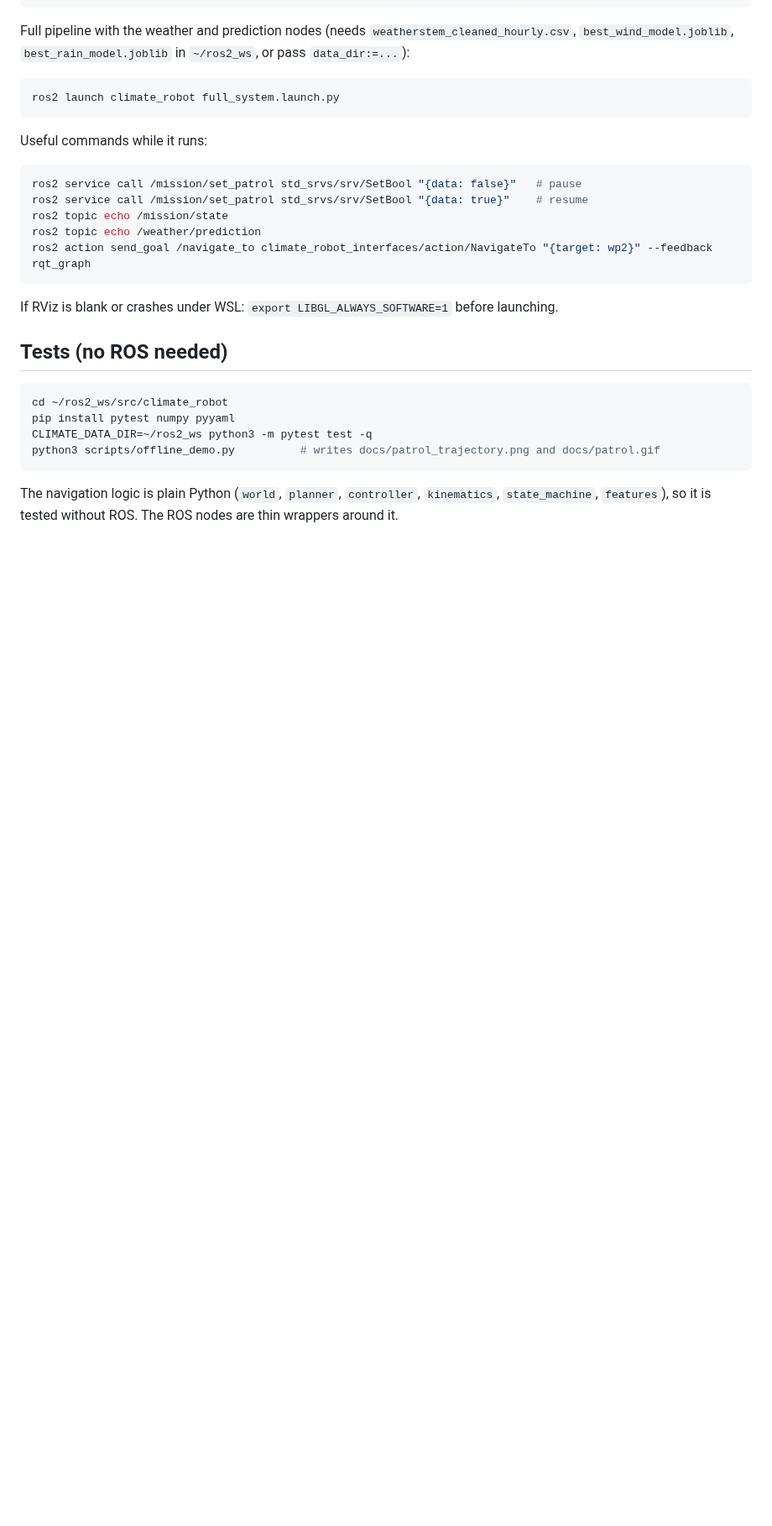
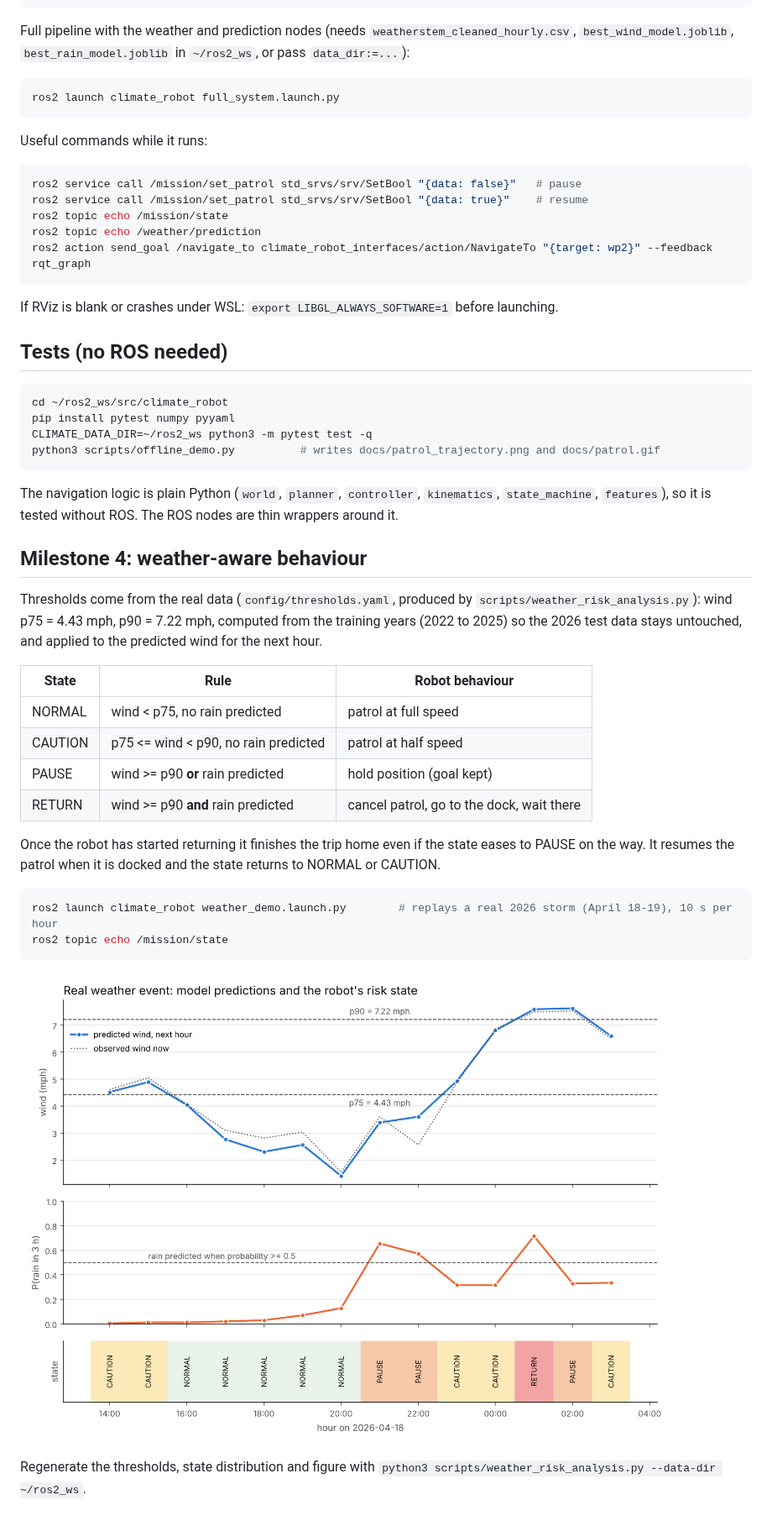
Before and after one commit to Qays-S/climate-robot, a Markdown page: climate_robot/README.md, the part around one of its changes. Shown at 84% size. Rendered like a GitHub page; pictures changed too: climate_robot/docs/weather_event.png (added); blank space fills up the shorter version.

Commit message:
Milestone 4: weather-aware robot

````diff
--- a/climate_robot/README.md
+++ b/climate_robot/README.md
@@ -68,3 +68,26 @@ python3 scripts/offline_demo.py          # writes docs/patrol_trajectory.png and
 ```
 
 The navigation logic is plain Python (`world`, `planner`, `controller`, `kinematics`, `state_machine`, `features`), so it is tested without ROS. The ROS nodes are thin wrappers around it.
+
+## Milestone 4: weather-aware behaviour
+
+Thresholds come from the real data (`config/thresholds.yaml`, produced by `scripts/weather_risk_analysis.py`): wind p75 = 4.43 mph, p90 = 7.22 mph, computed from the training years (2022 to 2025) so the 2026 test data stays untouched, and applied to the predicted wind for the next hour.
+
+| State | Rule | Robot behaviour |
+|---|---|---|
+| NORMAL | wind < p75, no rain predicted | patrol at full speed |
+| CAUTION | p75 <= wind < p90, no rain predicted | patrol at half speed |
+| PAUSE | wind >= p90 **or** rain predicted | hold position (goal kept) |
+| RETURN | wind >= p90 **and** rain predicted | cancel patrol, go to the dock, wait there |
+
+Once the robot has started returning it finishes the trip home even if the state eases to PAUSE on the way. It resumes the patrol when it is docked and the state returns to NORMAL or CAUTION.
+
+```bash
+ros2 launch climate_robot weather_demo.launch.py        # replays a real 2026 storm (April 18-19), 10 s per hour
+ros2 topic echo /mission/state
+```
+
+![weather event](docs/weather_event.png)
+
+Regenerate the thresholds, state distribution and figure with
+`python3 scripts/weather_risk_analysis.py --data-dir ~/ros2_ws`.
````
Also changed, not shown: other parts of climate_robot/README.md (+1 -1 lines), 6 other files.
